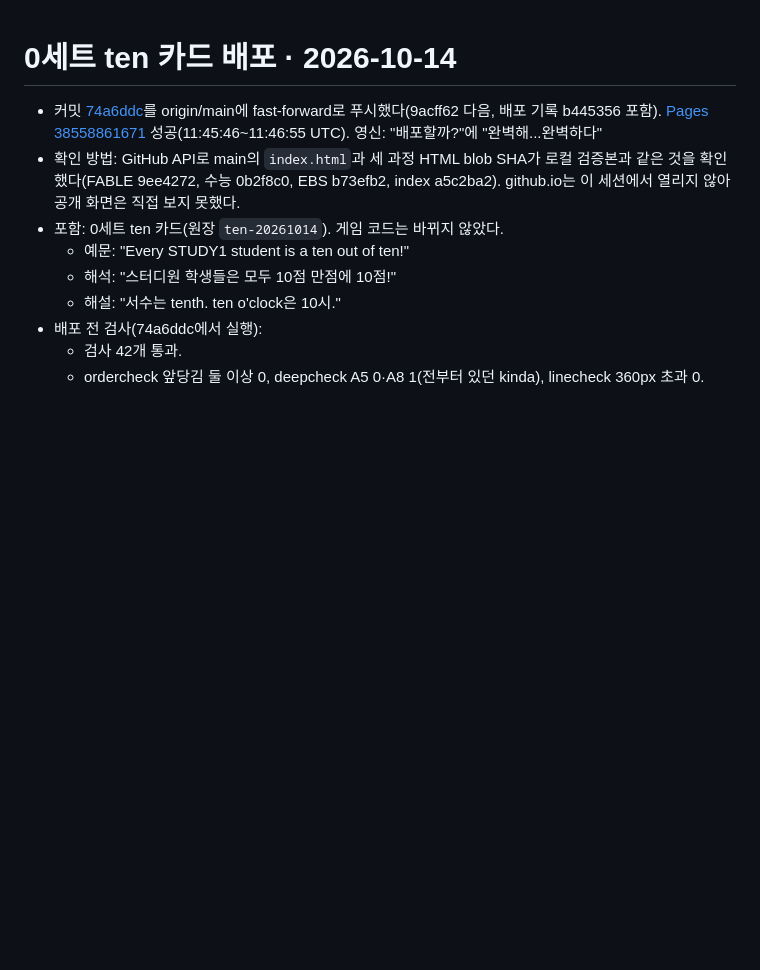
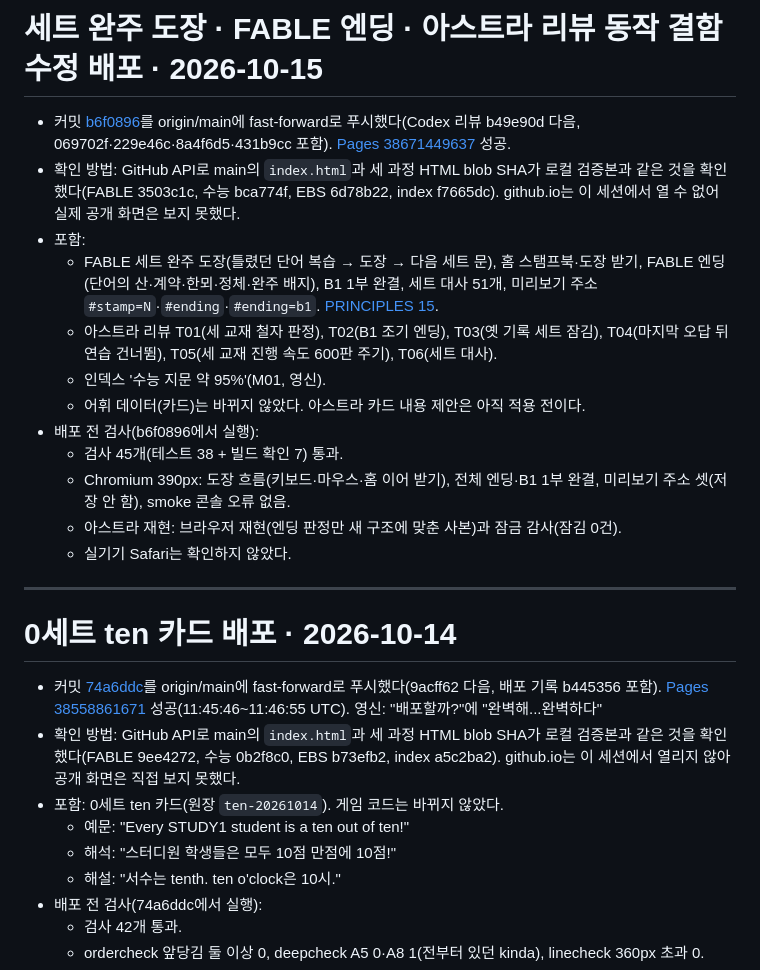
Before and after one commit to esqsoy/vocagoyang, a Markdown page: DEPLOYMENT.md, the part around the change. GitHub-like rendering; blank space fills up the shorter version.

Commit message:
배포 기록: 세트 도장·FABLE 엔딩·아스트라 리뷰 동작 결함(b6f0896, Pages 38671449637 성공)
Co-Authored-By: Claude Opus 5.5 <noreply@anthropic.com>
Claude-Session: https://claude.ai/code/session_01L3t3msS6whG3kxQTTwyKhB

```diff
--- a/DEPLOYMENT.md
+++ b/DEPLOYMENT.md
@@ -1,3 +1,20 @@
+# 세트 완주 도장 · FABLE 엔딩 · 아스트라 리뷰 동작 결함 수정 배포 · 2026-10-15
+
+- 커밋 [b6f0896](https://github.com/esqsoy/vocagoyang/commit/b6f0896)를 origin/main에 fast-forward로 푸시했다(Codex 리뷰 b49e90d 다음, 069702f·229e46c·8a4f6d5·431b9cc 포함). [Pages 38671449637](https://github.com/esqsoy/vocagoyang/actions/runs/38671449637) 성공.
+- 확인 방법: GitHub API로 main의 `index.html`과 세 과정 HTML blob SHA가 로컬 검증본과 같은 것을 확인했다(FABLE 3503c1c, 수능 bca774f, EBS 6d78b22, index f7665dc). github.io는 이 세션에서 열 수 없어 실제 공개 화면은 보지 못했다.
+- 포함:
+  - FABLE 세트 완주 도장(틀렸던 단어 복습 → 도장 → 다음 세트 문), 홈 스탬프북·도장 받기, FABLE 엔딩(단어의 산·계약·한뫼·정체·완주 배지), B1 1부 완결, 세트 대사 51개, 미리보기 주소 `#stamp=N`·`#ending`·`#ending=b1`. [PRINCIPLES 15](PRINCIPLES.md#15-세트-완주-도장과-fable-엔딩).
+  - 아스트라 리뷰 T01(세 교재 철자 판정), T02(B1 조기 엔딩), T03(옛 기록 세트 잠김), T04(마지막 오답 뒤 연습 건너뜀), T05(세 교재 진행 속도 600판 주기), T06(세트 대사).
+  - 인덱스 '수능 지문 약 95%'(M01, 영신).
+  - 어휘 데이터(카드)는 바뀌지 않았다. 아스트라 카드 내용 제안은 아직 적용 전이다.
+- 배포 전 검사(b6f0896에서 실행):
+  - 검사 45개(테스트 38 + 빌드 확인 7) 통과.
+  - Chromium 390px: 도장 흐름(키보드·마우스·홈 이어 받기), 전체 엔딩·B1 1부 완결, 미리보기 주소 셋(저장 안 함), smoke 콘솔 오류 없음.
+  - 아스트라 재현: 브라우저 재현(엔딩 판정만 새 구조에 맞춘 사본)과 잠금 감사(잠김 0건).
+  - 실기기 Safari는 확인하지 않았다.
+
+---
+
 # 0세트 ten 카드 배포 · 2026-10-14
 
 - 커밋 [74a6ddc](https://github.com/esqsoy/vocagoyang/commit/74a6ddc)를 origin/main에 fast-forward로 푸시했다(9acff62 다음, 배포 기록 b445356 포함). [Pages 38558861671](https://github.com/esqsoy/vocagoyang/actions/runs/38558861671) 성공(11:45:46~11:46:55 UTC). 영신: "배포할까?"에 "완벽해...완벽하다"
```
